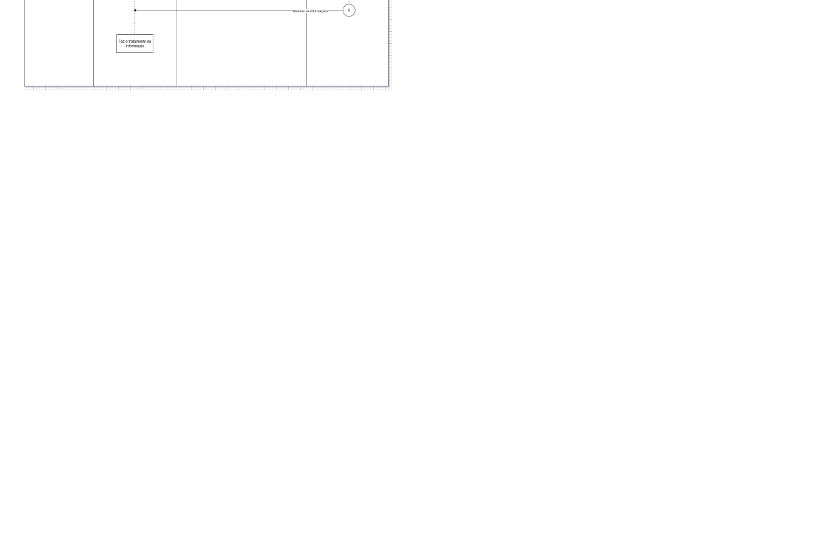
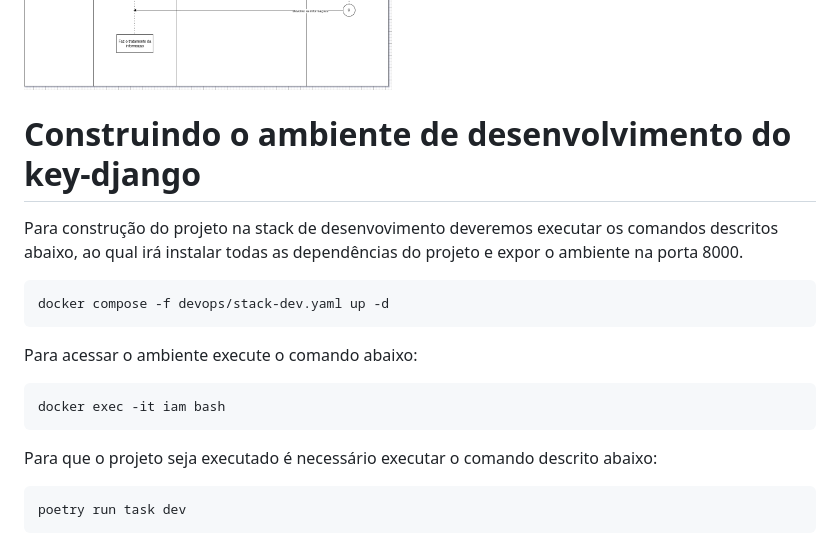
Before and after one commit to marte2050/key-django, a Markdown page: README.md, the part around the change. GitHub-like rendering; blank space fills up the shorter version.

Commit message:
:books: Docs - Documento o processo de criação do ambiente de desenvolvimento e como faz o processo de incialização do projeto.

````diff
--- a/README.md
+++ b/README.md
@@ -78,3 +78,23 @@ curl -X POST \
 Exemplo de um fluxo utilizando autenticação de autorização de código.
 
 ![alt text](./docs/images/flow-authorization-code.png)
+
+# Construindo o ambiente de desenvolvimento do key-django
+
+Para construção do projeto na stack de desenvovimento deveremos executar os comandos descritos abaixo, ao qual irá instalar todas as dependências do projeto e expor o ambiente na porta 8000.
+
+```
+docker compose -f devops/stack-dev.yaml up -d
+```
+
+Para acessar o ambiente execute o comando abaixo:
+
+```
+docker exec -it iam bash
+```
+
+Para que o projeto seja executado é necessário executar o comando descrito abaixo:
+
+```
+poetry run task dev
+```
````
